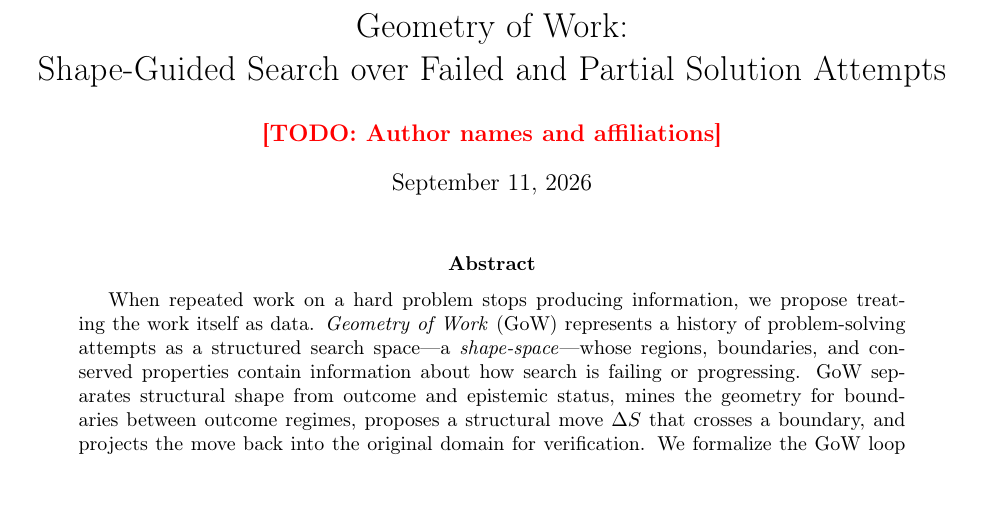
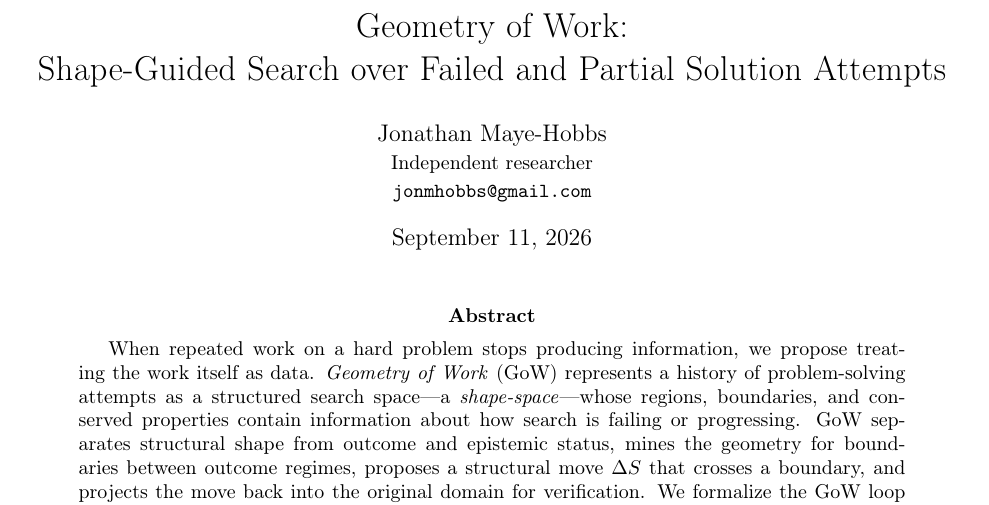
Before and after one commit to instagrim-dev/gow, a LaTeX paper (paper/geometry-of-work.tex): part of page 1 of 28, cut so that both start at the same text. Compiled offline with pdfLaTeX.

Commit message:
paper: add author metadata (Jonathan Maye-Hobbs, independent)
Fills the last irreducibly user-owned \todo{} in the main body.
Only remaining \todo{} in the manuscript is the reviewer-acknowledgments
line, which is deliberately left as a pre-submission fill-in.

```diff
--- a/paper/geometry-of-work.tex
+++ b/paper/geometry-of-work.tex
@@ -45,7 +45,9 @@
 }
 
 \author{%
-  \todo{Author names and affiliations}
+  Jonathan Maye-Hobbs\\
+  \small Independent researcher\\
+  \small \texttt{jonmhobbs@gmail.com}
 }
 
 \date{\today}
```
